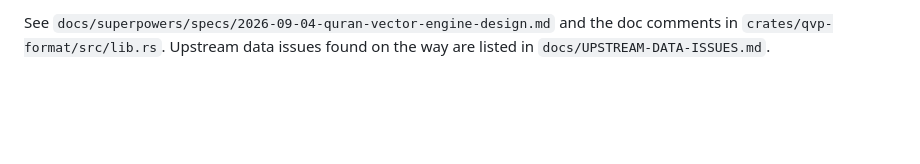
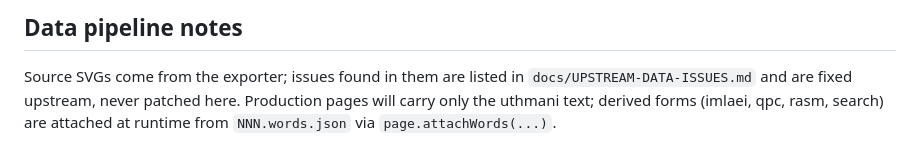
Before and after one commit to quran-ws/quran-engine, a Markdown page: README.md, the part around one of its changes. Drawn GitHub-style; blank space fills up the shorter version.

```diff
--- a/README.md
+++ b/README.md
@@ -65,4 +75,7 @@ recolouring, word-by-word playback, themes, pan/zoom.
 
-See `docs/superpowers/specs/2026-09-04-quran-vector-engine-design.md` and the
-doc comments in `crates/qvp-format/src/lib.rs`. Upstream data issues found on
-the way are listed in `docs/UPSTREAM-DATA-ISSUES.md`.
+## Data pipeline notes
+
+Source SVGs come from the exporter; issues found in them are listed in
+`docs/UPSTREAM-DATA-ISSUES.md` and are fixed upstream, never patched here. Production
+pages will carry only the uthmani text; derived forms (imlaei, qpc, rasm, search) are
+attached at runtime from `NNN.words.json` via `page.attachWords(...)`.
```
Also changed, not shown: other parts of README.md (+53 -43 lines), docs/API.md (added, +194 -0 lines).
